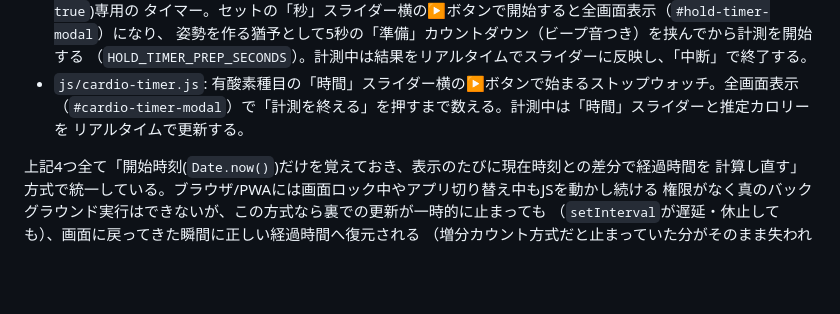
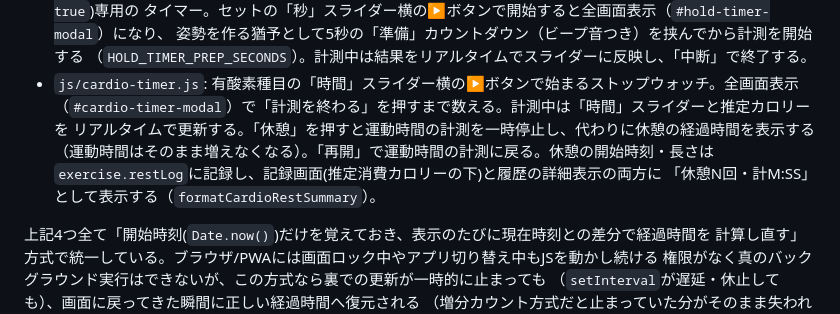
Before and after one commit to takubou316/training-menu, a Markdown page: CLAUDE.md, the part around the change. Rendered like a GitHub page; blank space fills up the shorter version.

Commit message:
CLAUDE.mdに有酸素タイマーの休憩・再開・restLogを追記する

```diff
--- a/CLAUDE.md
+++ b/CLAUDE.md
@@ -59,8 +59,11 @@
   姿勢を作る猶予として5秒の「準備」カウントダウン（ビープ音つき）を挟んでから計測を開始する
   （`HOLD_TIMER_PREP_SECONDS`）。計測中は結果をリアルタイムでスライダーに反映し、「中断」で終了する。
 - `js/cardio-timer.js`: 有酸素種目の「時間」スライダー横の▶ボタンで始まるストップウォッチ。全画面表示
-  （`#cardio-timer-modal`）で「計測を終える」を押すまで数える。計測中は「時間」スライダーと推定カロリーを
-  リアルタイムで更新する。
+  （`#cardio-timer-modal`）で「計測を終わる」を押すまで数える。計測中は「時間」スライダーと推定カロリーを
+  リアルタイムで更新する。「休憩」を押すと運動時間の計測を一時停止し、代わりに休憩の経過時間を表示する
+  （運動時間はそのまま増えなくなる）。「再開」で運動時間の計測に戻る。休憩の開始時刻・長さは
+  `exercise.restLog`に記録し、記録画面(推定消費カロリーの下)と履歴の詳細表示の両方に
+  「休憩N回・計M:SS」として表示する（`formatCardioRestSummary`）。
 
 上記4つ全て「開始時刻(`Date.now()`)だけを覚えておき、表示のたびに現在時刻との差分で経過時間を
 計算し直す」方式で統一している。ブラウザ/PWAには画面ロック中やアプリ切り替え中もJSを動かし続ける
```
